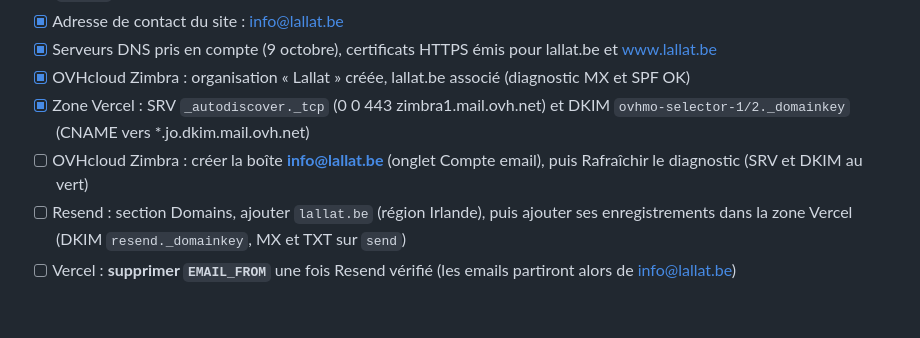
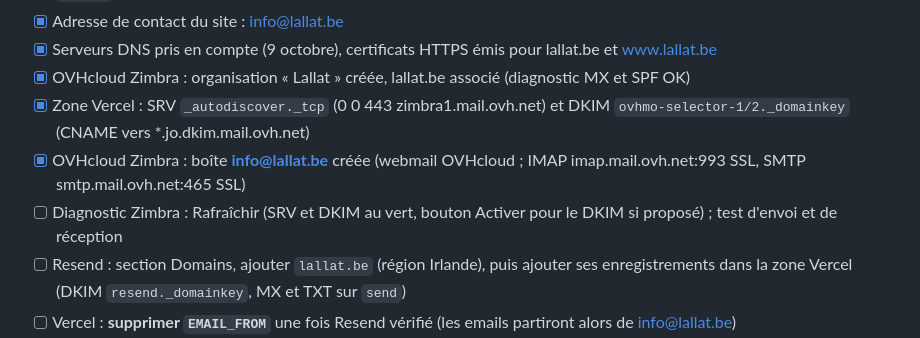
Before and after one commit to Nassaax/Lalla, a Markdown page: LANCEMENT.md, the part around the change. Drawn GitHub-style; blank space fills up the shorter version.

Commit message:
Liste de lancement : boîte info@lallat.be créée
Co-Authored-By: Claude Opus 5.5 <noreply@anthropic.com>
Claude-Session: https://claude.ai/code/session_01VgG2WfQrPSgVBGZx6MY3iH

```diff
--- a/LANCEMENT.md
+++ b/LANCEMENT.md
@@ -16,7 +16,8 @@
 - [x] Serveurs DNS pris en compte (9 octobre), certificats HTTPS émis pour lallat.be et www.lallat.be
 - [x] OVHcloud Zimbra : organisation « Lallat » créée, lallat.be associé (diagnostic MX et SPF OK)
 - [x] Zone Vercel : SRV `_autodiscover._tcp` (0 0 443 zimbra1.mail.ovh.net) et DKIM `ovhmo-selector-1/2._domainkey` (CNAME vers *.jo.dkim.mail.ovh.net)
-- [ ] OVHcloud Zimbra : créer la boîte **info@lallat.be** (onglet Compte email), puis Rafraîchir le diagnostic (SRV et DKIM au vert)
+- [x] OVHcloud Zimbra : boîte **info@lallat.be** créée (webmail OVHcloud ; IMAP imap.mail.ovh.net:993 SSL, SMTP smtp.mail.ovh.net:465 SSL)
+- [ ] Diagnostic Zimbra : Rafraîchir (SRV et DKIM au vert, bouton Activer pour le DKIM si proposé) ; test d'envoi et de réception
 - [ ] Resend : section Domains, ajouter `lallat.be` (région Irlande), puis ajouter ses enregistrements dans la zone Vercel (DKIM `resend._domainkey`, MX et TXT sur `send`)
 - [ ] Vercel : **supprimer `EMAIL_FROM`** une fois Resend vérifié (les emails partiront alors de info@lallat.be)
 - [x] Vercel : `SITE_URL` = https://lallat.be
```
